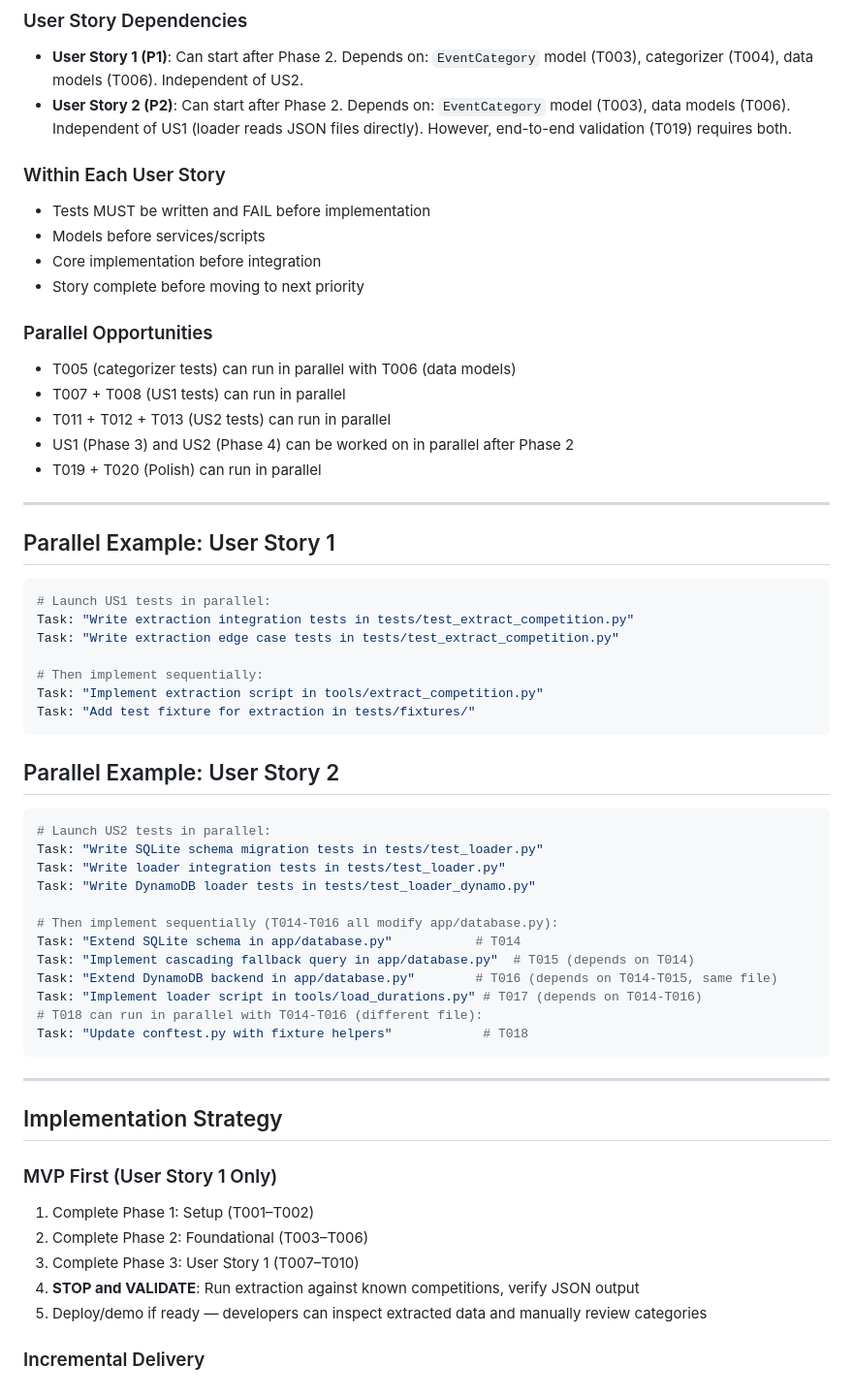
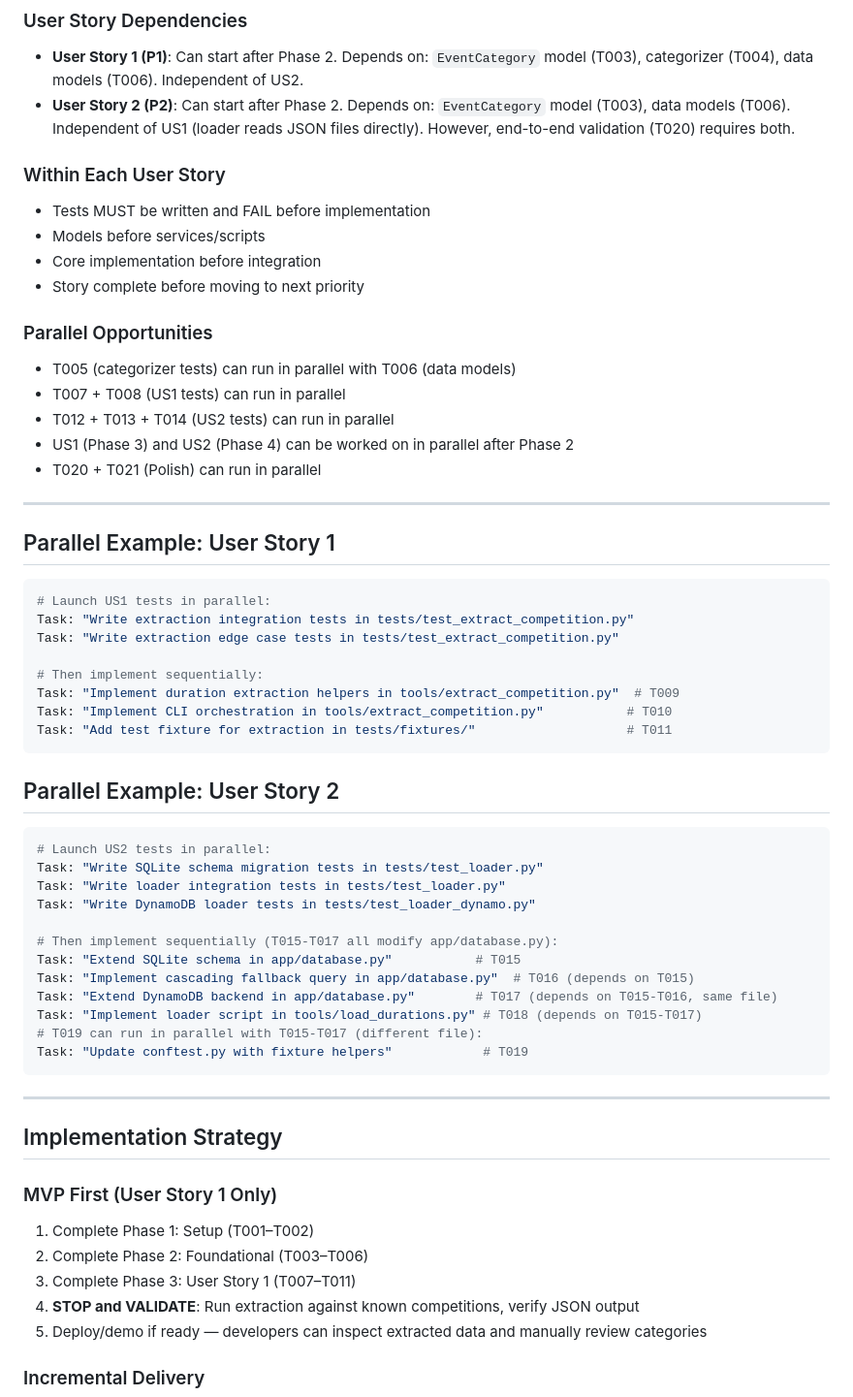
Before and after one commit to lanyonm/track-timing-predictor, a Markdown page: specs/002-duration-data-import/tasks.md, the part around one of its changes. Shown at 97% size. Drawn GitHub-style.

````diff
--- a/specs/002-duration-data-import/tasks.md
+++ b/specs/002-duration-data-import/tasks.md
@@ -109,7 +110,7 @@
 ### User Story Dependencies
 
 - **User Story 1 (P1)**: Can start after Phase 2. Depends on: `EventCategory` model (T003), categorizer (T004), data models (T006). Independent of US2.
-- **User Story 2 (P2)**: Can start after Phase 2. Depends on: `EventCategory` model (T003), data models (T006). Independent of US1 (loader reads JSON files directly). However, end-to-end validation (T019) requires both.
+- **User Story 2 (P2)**: Can start after Phase 2. Depends on: `EventCategory` model (T003), data models (T006). Independent of US1 (loader reads JSON files directly). However, end-to-end validation (T020) requires both.
 
 ### Within Each User Story
 
@@ -122,9 +123,9 @@
 
 - T005 (categorizer tests) can run in parallel with T006 (data models)
 - T007 + T008 (US1 tests) can run in parallel
-- T011 + T012 + T013 (US2 tests) can run in parallel
+- T012 + T013 + T014 (US2 tests) can run in parallel
 - US1 (Phase 3) and US2 (Phase 4) can be worked on in parallel after Phase 2
-- T019 + T020 (Polish) can run in parallel
+- T020 + T021 (Polish) can run in parallel
 
 ---
 
@@ -136,8 +137,9 @@ Task: "Write extraction integration tests in tests/test_extract_competition.py"
 Task: "Write extraction edge case tests in tests/test_extract_competition.py"
 
 # Then implement sequentially:
-Task: "Implement extraction script in tools/extract_competition.py"
-Task: "Add test fixture for extraction in tests/fixtures/"
+Task: "Implement duration extraction helpers in tools/extract_competition.py"  # T009
+Task: "Implement CLI orchestration in tools/extract_competition.py"           # T010
+Task: "Add test fixture for extraction in tests/fixtures/"                    # T011
 ```
 
 ## Parallel Example: User Story 2
@@ -148,13 +150,13 @@ Task: "Write SQLite schema migration tests in tests/test_loader.py"
 Task: "Write loader integration tests in tests/test_loader.py"
 Task: "Write DynamoDB loader tests in tests/test_loader_dynamo.py"
 
-# Then implement sequentially (T014-T016 all modify app/database.py):
-Task: "Extend SQLite schema in app/database.py"           # T014
-Task: "Implement cascading fallback query in app/database.py"  # T015 (depends on T014)
-Task: "Extend DynamoDB backend in app/database.py"        # T016 (depends on T014-T015, same file)
-Task: "Implement loader script in tools/load_durations.py" # T017 (depends on T014-T016)
-# T018 can run in parallel with T014-T016 (different file):
-Task: "Update conftest.py with fixture helpers"            # T018
+# Then implement sequentially (T015-T017 all modify app/database.py):
+Task: "Extend SQLite schema in app/database.py"           # T015
+Task: "Implement cascading fallback query in app/database.py"  # T016 (depends on T015)
+Task: "Extend DynamoDB backend in app/database.py"        # T017 (depends on T015-T016, same file)
+Task: "Implement loader script in tools/load_durations.py" # T018 (depends on T015-T017)
+# T019 can run in parallel with T015-T017 (different file):
+Task: "Update conftest.py with fixture helpers"            # T019
 ```
 
 ---
@@ -165,7 +167,7 @@ Task: "Update conftest.py with fixture helpers"            # T018
 
 1. Complete Phase 1: Setup (T001–T002)
 2. Complete Phase 2: Foundational (T003–T006)
-3. Complete Phase 3: User Story 1 (T007–T010)
+3. Complete Phase 3: User Story 1 (T007–T011)
 4. **STOP and VALIDATE**: Run extraction against known competitions, verify JSON output
 5. Deploy/demo if ready — developers can inspect extracted data and manually review categories
 
````
Also changed, not shown: other parts of specs/002-duration-data-import/tasks.md (+13 -12 lines).
